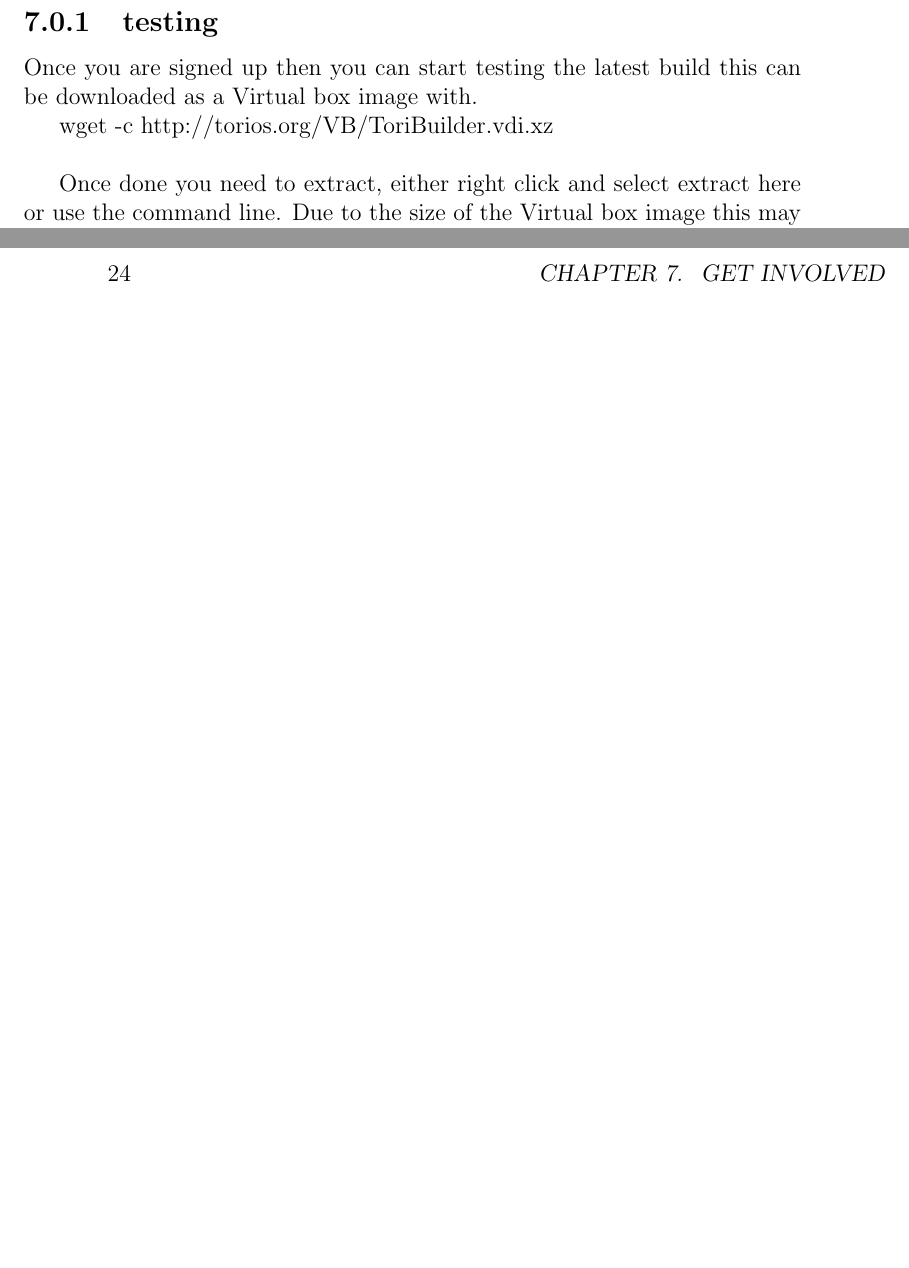
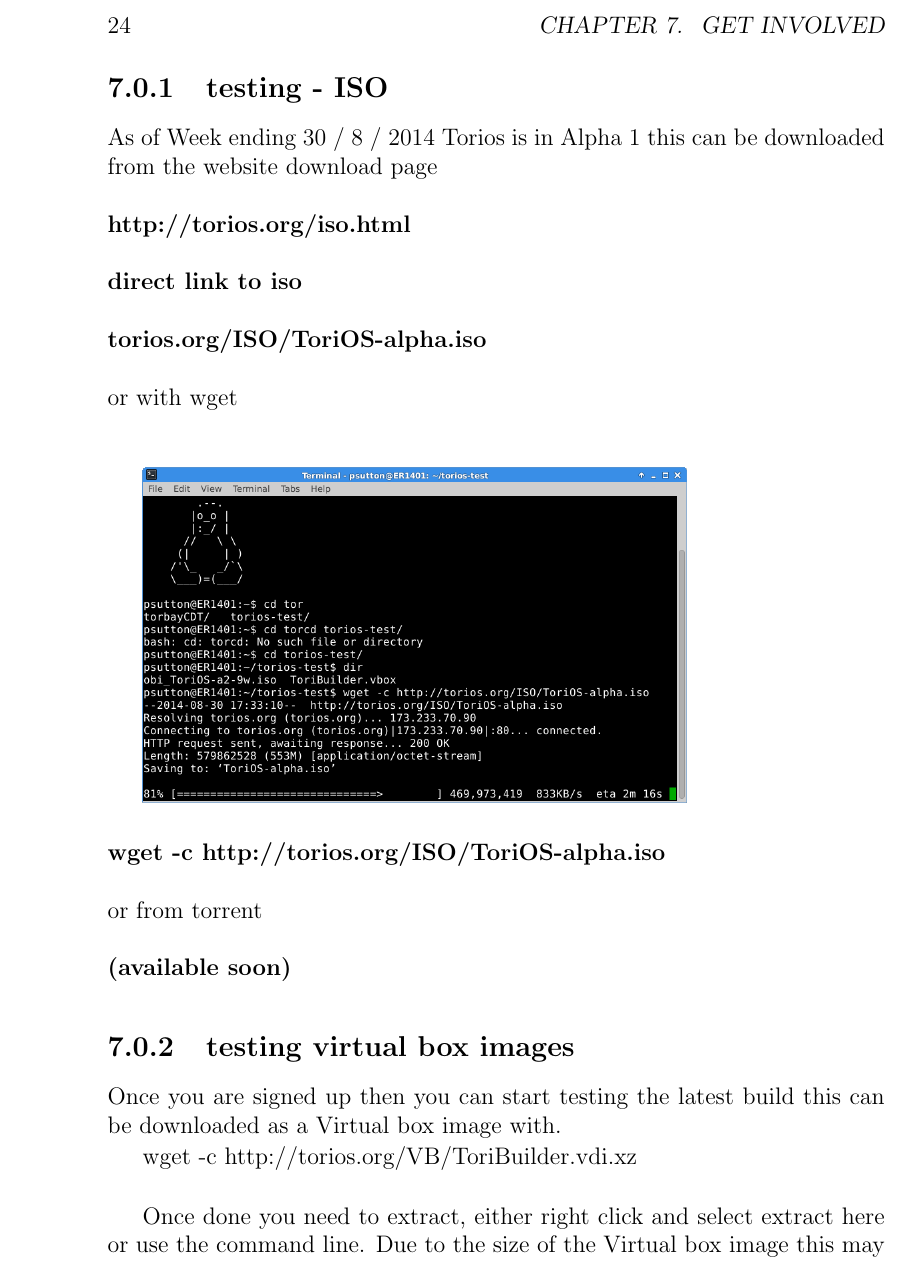
Before and after one commit to Smile4ever/torios-manual, a LaTeX book (torios.tex): two parts of pages 23 and 24 of 31 before the commit and part of page 24 of 31 after it, the two joined at a grey line, cut so that both start at the same text, the shorter picture padded with empty space. Compiled offline with pdfLaTeX.

Commit message:
manual 30 / 8 / 2014

```diff
--- a/torios.tex
+++ b/torios.tex
@@ -309,8 +309,20 @@
 \url{https://www.youtube.com/watch?v=P_r2hHqyUa4}
 \url{http://www.youtube.com/watch?v=PtVxDv_vy8w}
 
+\newpage
+\subsection {testing - ISO}
+As of Week ending 30 / 8 / 2014 Torios is in Alpha 1 this can be downloaded from the website download page  \\ \\
+\textbf{http://torios.org/iso.html}\\ \\
+\textbf{direct link to iso} \\ \\
+\textbf{torios.org/ISO/ToriOS-alpha.iso} \\ \\
+or with wget  \\ \\
 
-\subsection {testing}
+\includegraphics[width=0.7\linewidth]{torios-wget-download} \\ \\
+\textbf{wget -c http://torios.org/ISO/ToriOS-alpha.iso} \\ \\
+or from torrent \\ \\
+\textbf{(available soon)}
+
+\subsection {testing virtual box images}
 Once you are signed up then you can start testing the latest build this can be downloaded as a Virtual box image with.
 
 wget -c http://torios.org/VB/ToriBuilder.vdi.xz \\
```
Also changed, not shown: torios-wget-download.png (added), torios.pdf.
